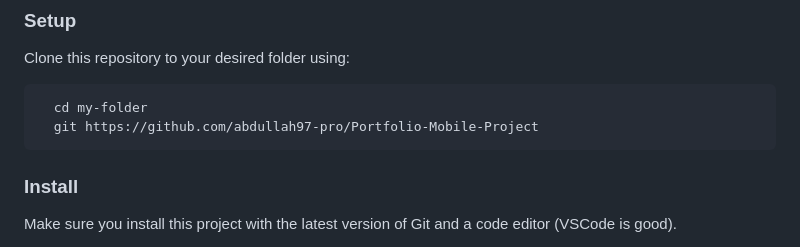
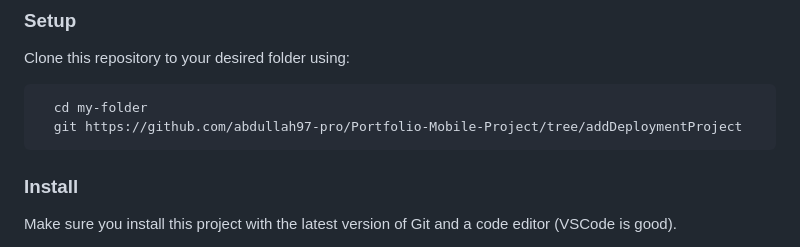
Before and after one commit to abdullah97-pro/Portfolio-Mobile-Project, a Markdown page: README.md, the part around the change. GitHub-like rendering.

Commit message:
modify links on github

````diff
--- a/README.md
+++ b/README.md
@@ -102,7 +102,7 @@ Clone this repository to your desired folder using:
 
 ```sh
   cd my-folder
-  git https://github.com/abdullah97-pro/Portfolio-Mobile-Project
+  git https://github.com/abdullah97-pro/Portfolio-Mobile-Project/tree/addDeploymentProject
 ```
 <!-- INSTALL -->
 
````
